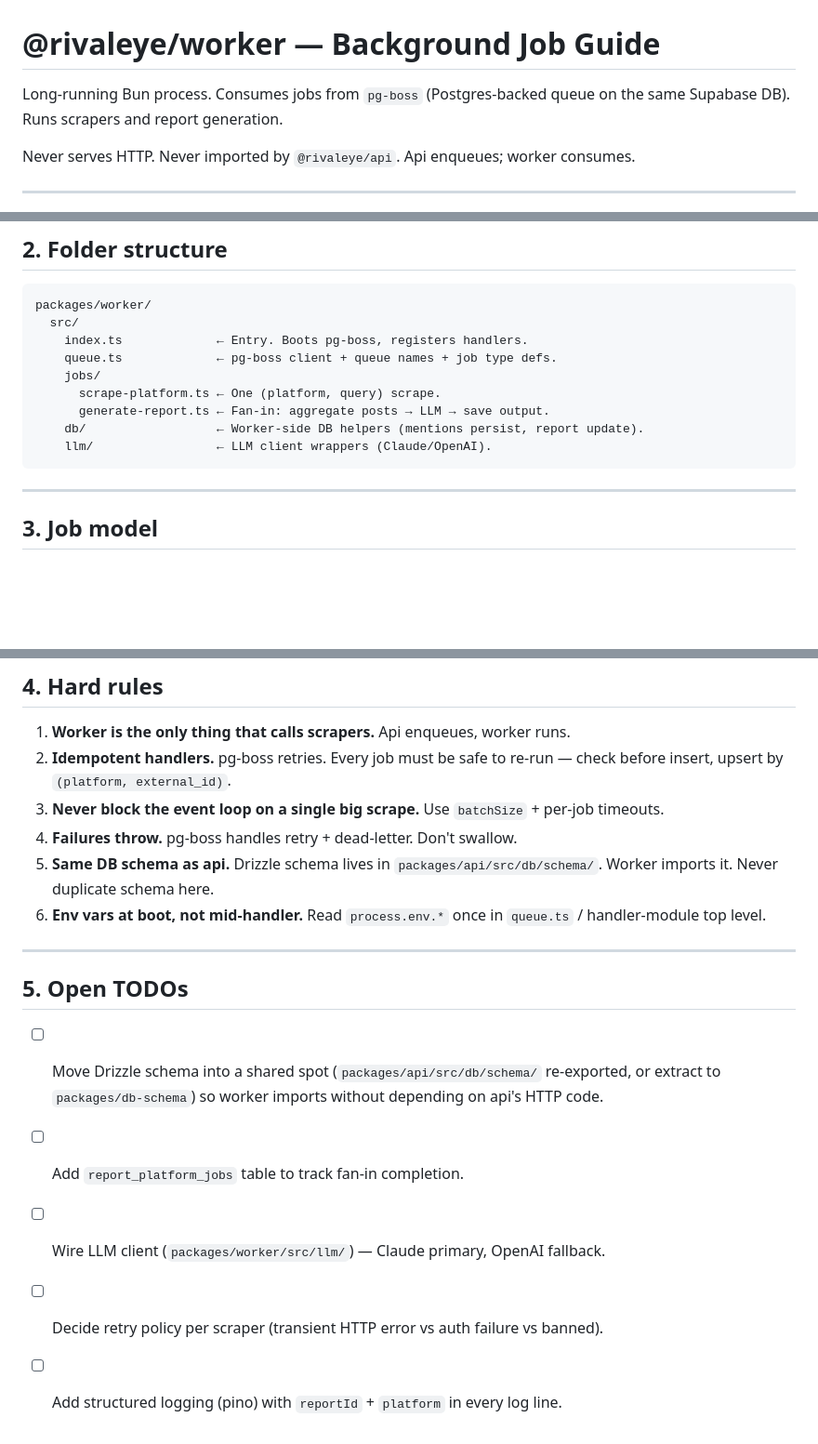
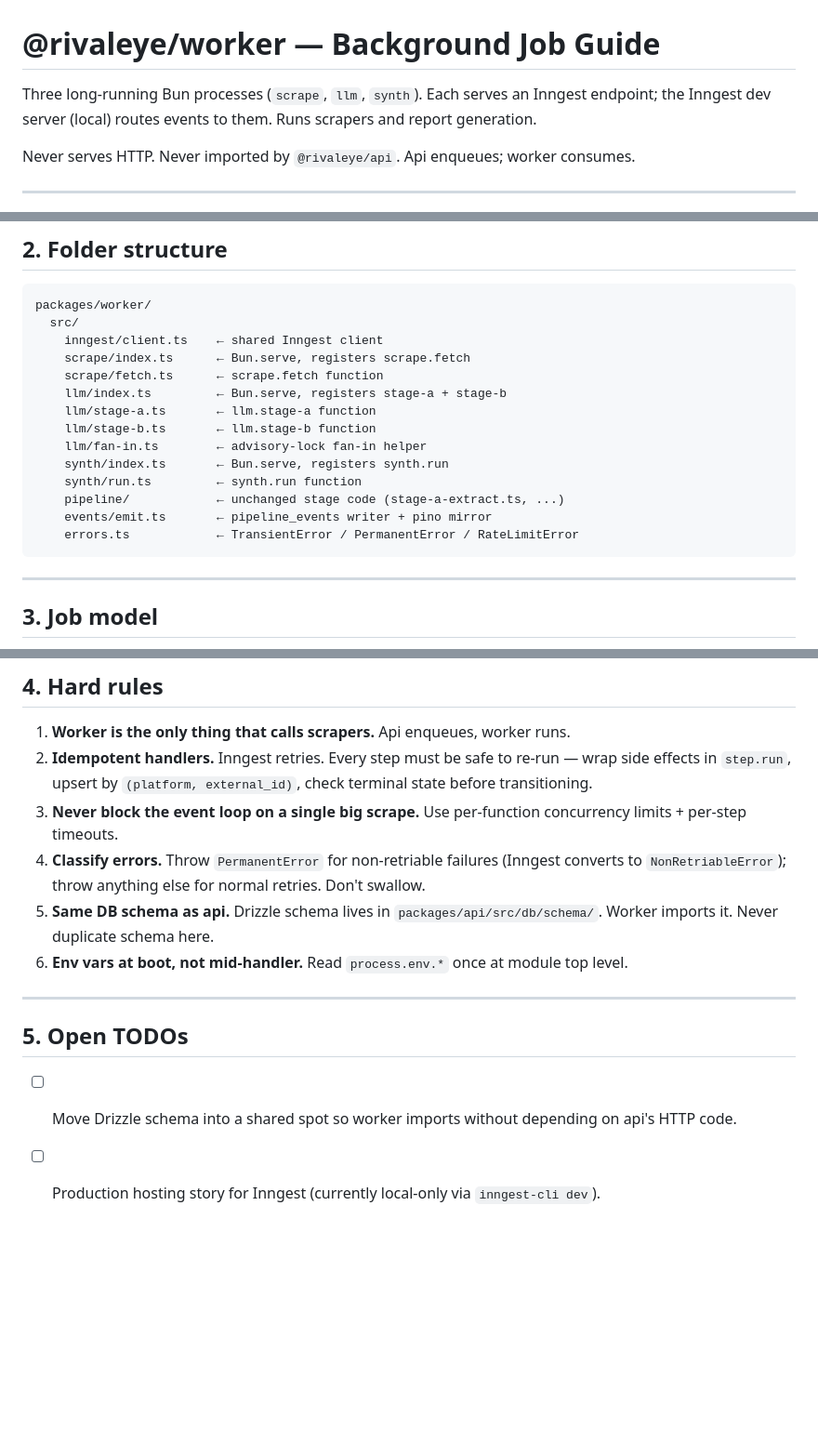
Before and after one commit to faizanpathan786/rivaleye, a Markdown page: packages/worker/CLAUDE.md, 3 parts joined by grey strips. Shown at 93% size. Drawn GitHub-style; blank space fills up the shorter version.

Commit message:
docs(worker): scrub stale pg-boss refs from CLAUDE.md preamble/folder/rules

````diff
--- a/packages/worker/CLAUDE.md
+++ b/packages/worker/CLAUDE.md
@@ -1,6 +1,6 @@
 # @rivaleye/worker — Background Job Guide
 
-Long-running Bun process. Consumes jobs from `pg-boss` (Postgres-backed queue on the same Supabase DB). Runs scrapers and report generation.
+Three long-running Bun processes (`scrape`, `llm`, `synth`). Each serves an Inngest endpoint; the Inngest dev server (local) routes events to them. Runs scrapers and report generation.
 
 Never serves HTTP. Never imported by `@rivaleye/api`. Api enqueues; worker consumes.
 
@@ -22,13 +22,18 @@ Never serves HTTP. Never imported by `@rivaleye/api`. Api enqueues; worker consu
 ```
 packages/worker/
   src/
-    index.ts             ← Entry. Boots pg-boss, registers handlers.
-    queue.ts             ← pg-boss client + queue names + job type defs.
-    jobs/
-      scrape-platform.ts ← One (platform, query) scrape.
-      generate-report.ts ← Fan-in: aggregate posts → LLM → save output.
-    db/                  ← Worker-side DB helpers (mentions persist, report update).
-    llm/                 ← LLM client wrappers (Claude/OpenAI).
+    inngest/client.ts    ← shared Inngest client
+    scrape/index.ts      ← Bun.serve, registers scrape.fetch
+    scrape/fetch.ts      ← scrape.fetch function
+    llm/index.ts         ← Bun.serve, registers stage-a + stage-b
+    llm/stage-a.ts       ← llm.stage-a function
+    llm/stage-b.ts       ← llm.stage-b function
+    llm/fan-in.ts        ← advisory-lock fan-in helper
+    synth/index.ts       ← Bun.serve, registers synth.run
+    synth/run.ts         ← synth.run function
+    pipeline/            ← unchanged stage code (stage-a-extract.ts, ...)
+    events/emit.ts       ← pipeline_events writer + pino mirror
+    errors.ts            ← TransientError / PermanentError / RateLimitError
 ```
 
 ---
@@ -51,18 +56,15 @@ Fan-in uses `pg_advisory_xact_lock(hashtext(reportId))` to guarantee single enqu
 ## 4. Hard rules
 
 1. **Worker is the only thing that calls scrapers.** Api enqueues, worker runs.
-2. **Idempotent handlers.** pg-boss retries. Every job must be safe to re-run — check before insert, upsert by `(platform, external_id)`.
-3. **Never block the event loop on a single big scrape.** Use `batchSize` + per-job timeouts.
-4. **Failures throw.** pg-boss handles retry + dead-letter. Don't swallow.
+2. **Idempotent handlers.** Inngest retries. Every step must be safe to re-run — wrap side effects in `step.run`, upsert by `(platform, external_id)`, check terminal state before transitioning.
+3. **Never block the event loop on a single big scrape.** Use per-function concurrency limits + per-step timeouts.
+4. **Classify errors.** Throw `PermanentError` for non-retriable failures (Inngest converts to `NonRetriableError`); throw anything else for normal retries. Don't swallow.
 5. **Same DB schema as api.** Drizzle schema lives in `packages/api/src/db/schema/`. Worker imports it. Never duplicate schema here.
-6. **Env vars at boot, not mid-handler.** Read `process.env.*` once in `queue.ts` / handler-module top level.
+6. **Env vars at boot, not mid-handler.** Read `process.env.*` once at module top level.
 
 ---
 
 ## 5. Open TODOs
 
-- [ ] Move Drizzle schema into a shared spot (`packages/api/src/db/schema/` re-exported, or extract to `packages/db-schema`) so worker imports without depending on api's HTTP code.
-- [ ] Add `report_platform_jobs` table to track fan-in completion.
-- [ ] Wire LLM client (`packages/worker/src/llm/`) — Claude primary, OpenAI fallback.
-- [ ] Decide retry policy per scraper (transient HTTP error vs auth failure vs banned).
-- [ ] Add structured logging (pino) with `reportId` + `platform` in every log line.
+- [ ] Move Drizzle schema into a shared spot so worker imports without depending on api's HTTP code.
+- [ ] Production hosting story for Inngest (currently local-only via `inngest-cli dev`).
````
